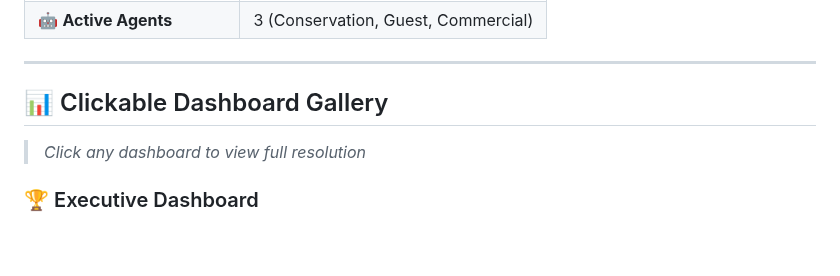
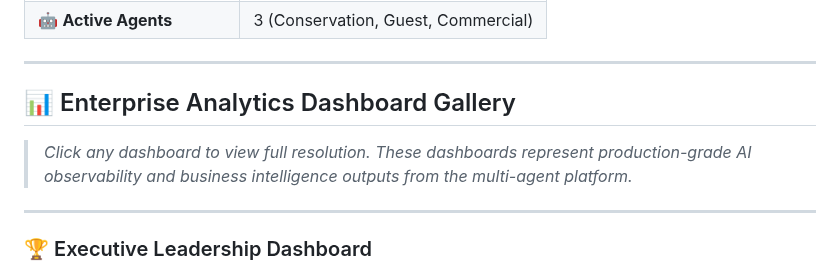
Before and after one commit to ImranDataScientist83/healthcare-covid-analysis, a Markdown page: 01-AI-PLATFORM-AGENTIC-WILDLIFE-PROJECTS/README.md, the part around one of its changes. Drawn GitHub-style; blank space fills up the shorter version.

```diff
--- a/01-AI-PLATFORM-AGENTIC-WILDLIFE-PROJECTS/README.md
+++ b/01-AI-PLATFORM-AGENTIC-WILDLIFE-PROJECTS/README.md
@@ -49,11 +49,13 @@ The platform is designed to simulate enterprise AI initiatives commonly required
 
 ---
 
-## 📊 Clickable Dashboard Gallery
+## 📊 Enterprise Analytics Dashboard Gallery
 
-> *Click any dashboard to view full resolution*
+> *Click any dashboard to view full resolution. These dashboards represent production-grade AI observability and business intelligence outputs from the multi-agent platform.*
 
-### 🏆 Executive Dashboard
+---
+
+### 🏆 Executive Leadership Dashboard
 
 [![Master Executive Dashboard](https://raw.githubusercontent.com/ImranDataScientist83/healthcare-covid-analysis/main/01-AI-PLATFORM-AGENTIC-WILDLIFE-PROJECTS/Images/master_executive_dashboard.png)](https://github.com/ImranDataScientist83/healthcare-covid-analysis/blob/main/01-AI-PLATFORM-AGENTIC-WILDLIFE-PROJECTS/Images/master_executive_dashboard.png)
 
```
Also changed, not shown: other parts of 01-AI-PLATFORM-AGENTIC-WILDLIFE-PROJECTS/README.md (+70 -8 lines).
